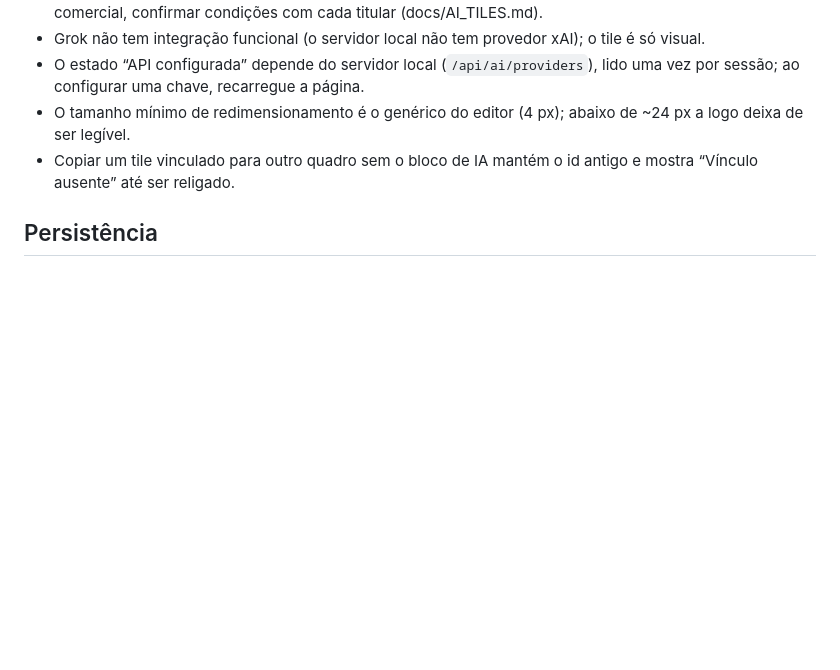
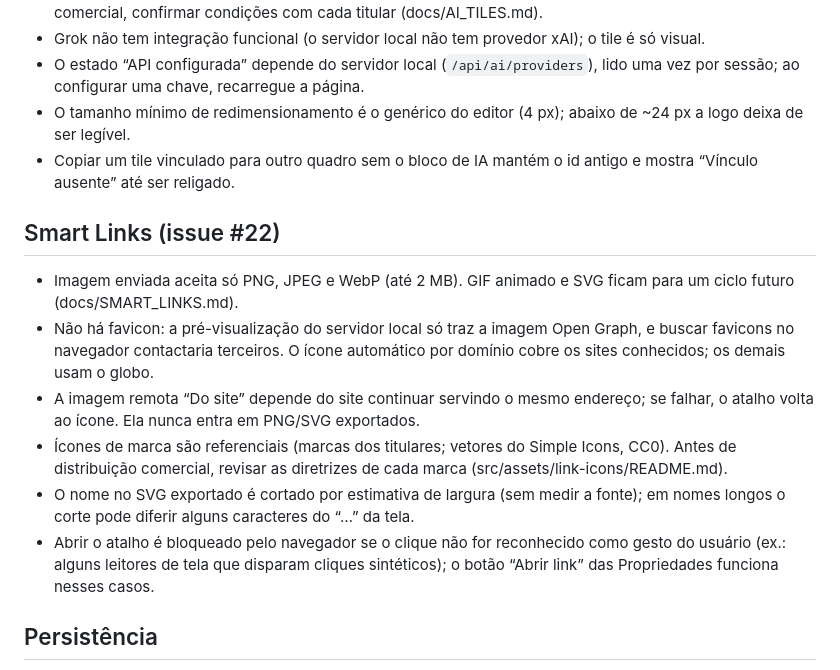
Before and after one commit to LeonardoSSm/aurora-board, a Markdown page: docs/KNOWN_ISSUES.md, the part around the change. Rendered like a GitHub page; blank space fills up the shorter version.

```diff
--- a/docs/KNOWN_ISSUES.md
+++ b/docs/KNOWN_ISSUES.md
@@ -66,6 +66,15 @@ Estado ao final do ciclo 2. Itens marcados com ⚠ afetam uso real; os demais s
 - O tamanho mínimo de redimensionamento é o genérico do editor (4 px); abaixo de ~24 px a logo deixa de ser legível.
 - Copiar um tile vinculado para outro quadro sem o bloco de IA mantém o id antigo e mostra “Vínculo ausente” até ser religado.
 
+## Smart Links (issue #22)
+
+- Imagem enviada aceita só PNG, JPEG e WebP (até 2 MB). GIF animado e SVG ficam para um ciclo futuro (docs/SMART_LINKS.md).
+- Não há favicon: a pré-visualização do servidor local só traz a imagem Open Graph, e buscar favicons no navegador contactaria terceiros. O ícone automático por domínio cobre os sites conhecidos; os demais usam o globo.
+- A imagem remota “Do site” depende do site continuar servindo o mesmo endereço; se falhar, o atalho volta ao ícone. Ela nunca entra em PNG/SVG exportados.
+- Ícones de marca são referenciais (marcas dos titulares; vetores do Simple Icons, CC0). Antes de distribuição comercial, revisar as diretrizes de cada marca (src/assets/link-icons/README.md).
+- O nome no SVG exportado é cortado por estimativa de largura (sem medir a fonte); em nomes longos o corte pode diferir alguns caracteres do “…” da tela.
+- Abrir o atalho é bloqueado pelo navegador se o clique não for reconhecido como gesto do usuário (ex.: alguns leitores de tela que disparam cliques sintéticos); o botão “Abrir link” das Propriedades funciona nesses casos.
+
 ## Persistência
 
 - ⚠ **Diário de recuperação no `localStorage` (~5 MB)**: quadros muito grandes (> ~10.000 elementos, ~2,5 MB por 5.000) não cabem; o IndexedDB continua gravando normalmente. Se o navegador fechar no meio de uma gravação de um quadro desse tamanho, a última alteração pode se perder.
```
Also changed, not shown: README.md (+4 -3 lines), docs/SMART_LINKS.md (added, +150 -0 lines), docs/img/smart-links.png (added).
